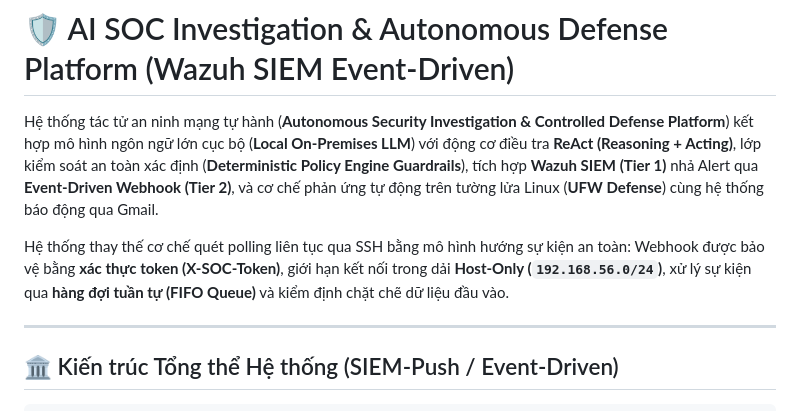
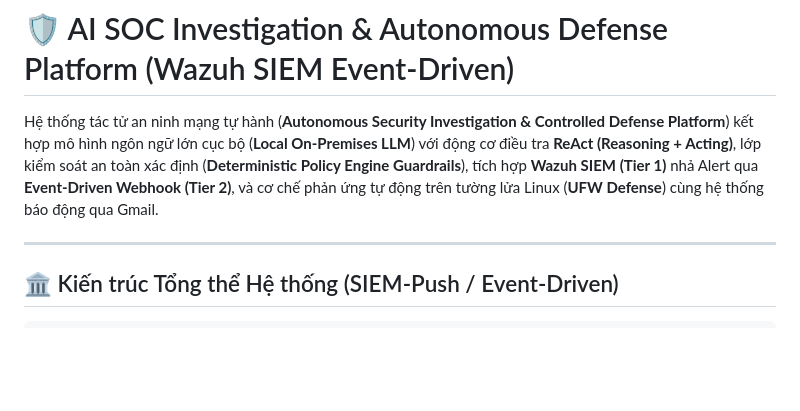
Before and after one commit to dziti3n/DACN-NgoDuyTien-2380602228, a Markdown page: README.md, the part around the change. GitHub-like rendering; blank space fills up the shorter version.

```diff
--- a/README.md
+++ b/README.md
@@ -2,7 +2,6 @@
 
 Hệ thống tác tử an ninh mạng tự hành (**Autonomous Security Investigation & Controlled Defense Platform**) kết hợp mô hình ngôn ngữ lớn cục bộ (**Local On-Premises LLM**) với động cơ điều tra **ReAct (Reasoning + Acting)**, lớp kiểm soát an toàn xác định (**Deterministic Policy Engine Guardrails**), tích hợp **Wazuh SIEM (Tier 1)** nhả Alert qua **Event-Driven Webhook (Tier 2)**, và cơ chế phản ứng tự động trên tường lửa Linux (**UFW Defense**) cùng hệ thống báo động qua Gmail.
 
-Hệ thống thay thế cơ chế quét polling liên tục qua SSH bằng mô hình hướng sự kiện an toàn: Webhook được bảo vệ bằng **xác thực token (X-SOC-Token)**, giới hạn kết nối trong dải **Host-Only (`192.168.56.0/24`)**, xử lý sự kiện qua **hàng đợi tuần tự (FIFO Queue)** và kiểm định chặt chẽ dữ liệu đầu vào.
 
 ---
 
```
